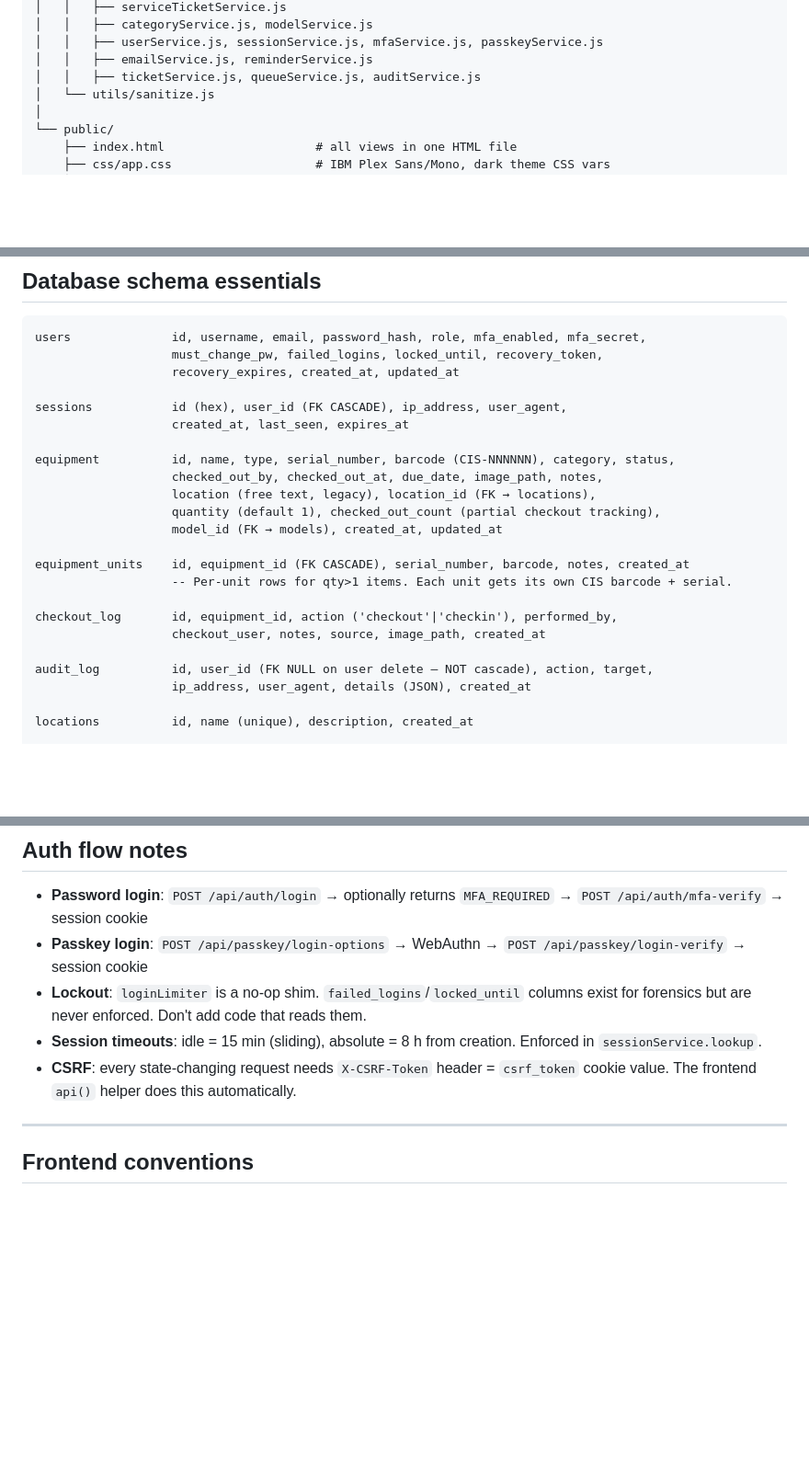
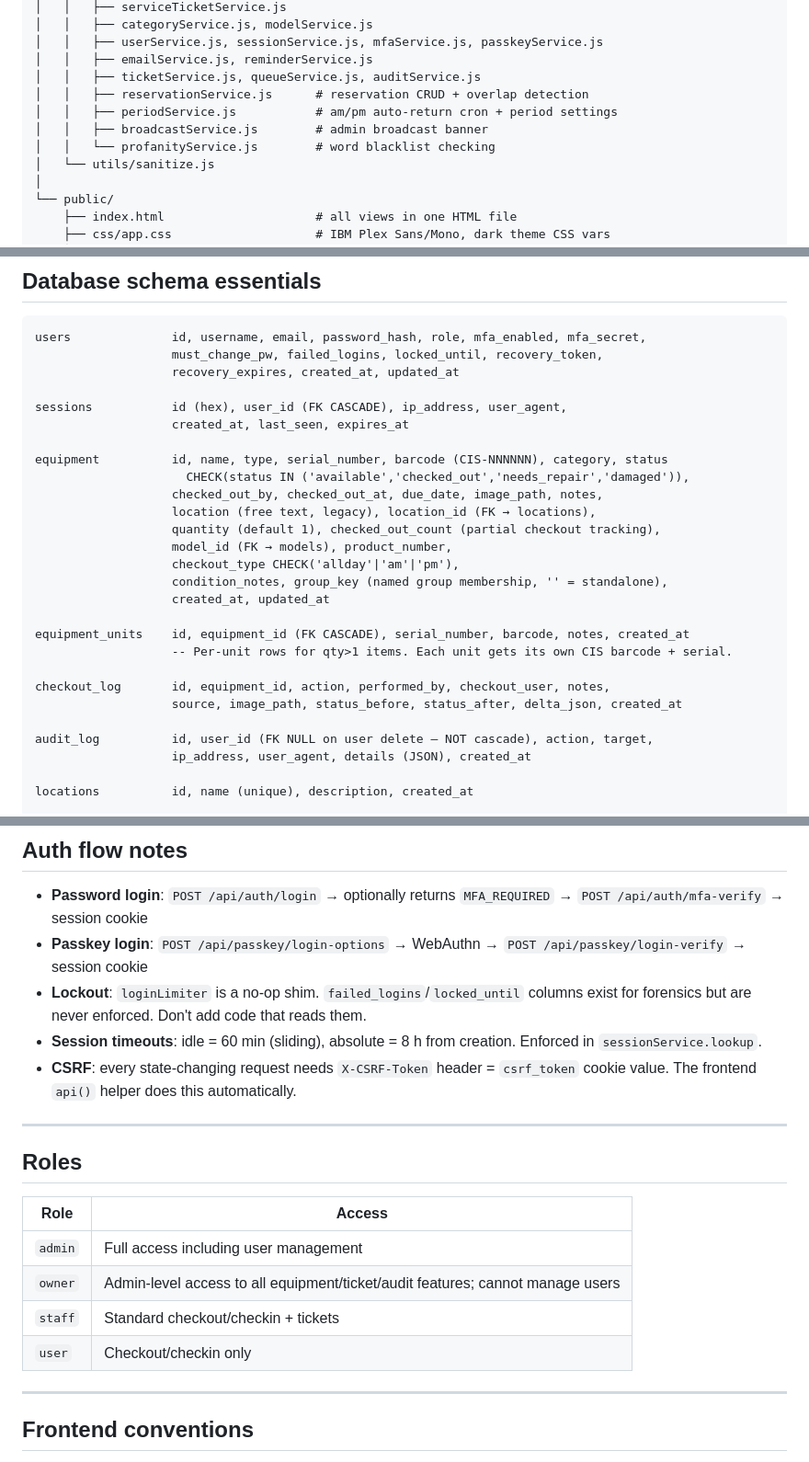
Before and after one commit to gdhughey/CISTracker, a Markdown page: CLAUDE.md, 3 parts joined by grey strips. Shown at 92% size. Drawn GitHub-style; blank space fills up the shorter version.

```diff
--- a/CLAUDE.md
+++ b/CLAUDE.md
@@ -112,6 +125,10 @@ Frontend is **vanilla JS, no framework, no build step**. `public/js/app.js` is a
 │   │   ├── userService.js, sessionService.js, mfaService.js, passkeyService.js
 │   │   ├── emailService.js, reminderService.js
 │   │   ├── ticketService.js, queueService.js, auditService.js
+│   │   ├── reservationService.js      # reservation CRUD + overlap detection
+│   │   ├── periodService.js           # am/pm auto-return cron + period settings
+│   │   ├── broadcastService.js        # admin broadcast banner
+│   │   └── profanityService.js        # word blacklist checking
 │   └── utils/sanitize.js
 │
 └── public/
@@ -132,17 +149,21 @@ users              id, username, email, password_hash, role, mfa_enabled, mfa_se
 sessions           id (hex), user_id (FK CASCADE), ip_address, user_agent,
                    created_at, last_seen, expires_at
 
-equipment          id, name, type, serial_number, barcode (CIS-NNNNNN), category, status,
+equipment          id, name, type, serial_number, barcode (CIS-NNNNNN), category, status
+                     CHECK(status IN ('available','checked_out','needs_repair','damaged')),
                    checked_out_by, checked_out_at, due_date, image_path, notes,
                    location (free text, legacy), location_id (FK → locations),
                    quantity (default 1), checked_out_count (partial checkout tracking),
-                   model_id (FK → models), created_at, updated_at
+                   model_id (FK → models), product_number,
+                   checkout_type CHECK('allday'|'am'|'pm'),
+                   condition_notes, group_key (named group membership, '' = standalone),
+                   created_at, updated_at
 
 equipment_units    id, equipment_id (FK CASCADE), serial_number, barcode, notes, created_at
                    -- Per-unit rows for qty>1 items. Each unit gets its own CIS barcode + serial.
 
-checkout_log       id, equipment_id, action ('checkout'|'checkin'), performed_by,
-                   checkout_user, notes, source, image_path, created_at
+checkout_log       id, equipment_id, action, performed_by, checkout_user, notes,
+                   source, image_path, status_before, status_after, delta_json, created_at
 
 audit_log          id, user_id (FK NULL on user delete — NOT cascade), action, target,
                    ip_address, user_agent, details (JSON), created_at
@@ -183,8 +213,19 @@ audit_entries      id, audit_id (FK CASCADE), model_id, category_id, item_name,
 - **Password login**: `POST /api/auth/login` → optionally returns `MFA_REQUIRED` → `POST /api/auth/mfa-verify` → session cookie
 - **Passkey login**: `POST /api/passkey/login-options` → WebAuthn → `POST /api/passkey/login-verify` → session cookie
 - **Lockout**: `loginLimiter` is a no-op shim. `failed_logins`/`locked_until` columns exist for forensics but are never enforced. Don't add code that reads them.
-- **Session timeouts**: idle = 15 min (sliding), absolute = 8 h from creation. Enforced in `sessionService.lookup`.
+- **Session timeouts**: idle = 60 min (sliding), absolute = 8 h from creation. Enforced in `sessionService.lookup`.
 - **CSRF**: every state-changing request needs `X-CSRF-Token` header = `csrf_token` cookie value. The frontend `api()` helper does this automatically.
+
+---
+
+## Roles
+
+| Role | Access |
+|------|--------|
+| `admin` | Full access including user management |
+| `owner` | Admin-level access to all equipment/ticket/audit features; cannot manage users |
+| `staff` | Standard checkout/checkin + tickets |
+| `user` | Checkout/checkin only |
 
 ---
 
```
Also changed, not shown: other parts of CLAUDE.md (+84 -21 lines).
